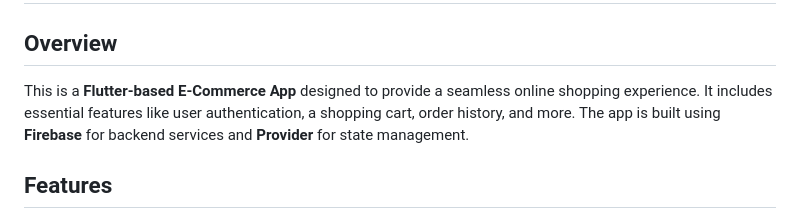
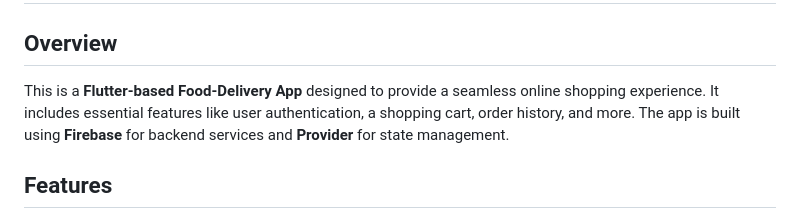
Before and after one commit to ATOROYO/food_delivery_app, a Markdown page: README.md, the part around the change. Rendered like a GitHub page.

```diff
--- a/README.md
+++ b/README.md
@@ -2,7 +2,7 @@
 
 ## Overview
 
-This is a **Flutter-based E-Commerce App** designed to provide a seamless online shopping experience. It includes essential features like user authentication, a shopping cart, order history, and more. The app is built using **Firebase** for backend services and **Provider** for state management.
+This is a **Flutter-based Food-Delivery App** designed to provide a seamless online shopping experience. It includes essential features like user authentication, a shopping cart, order history, and more. The app is built using **Firebase** for backend services and **Provider** for state management.
 
 ## Features
 
```
